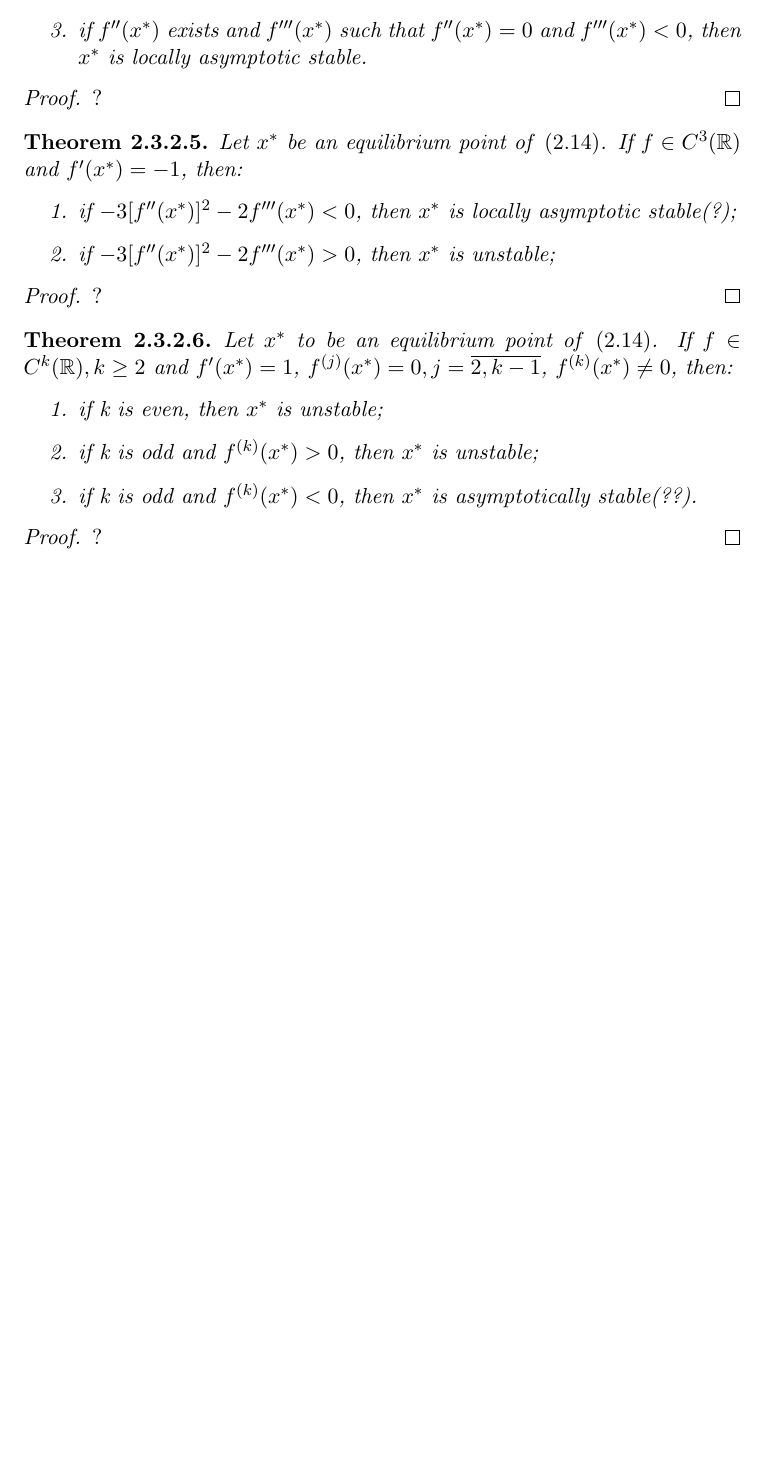
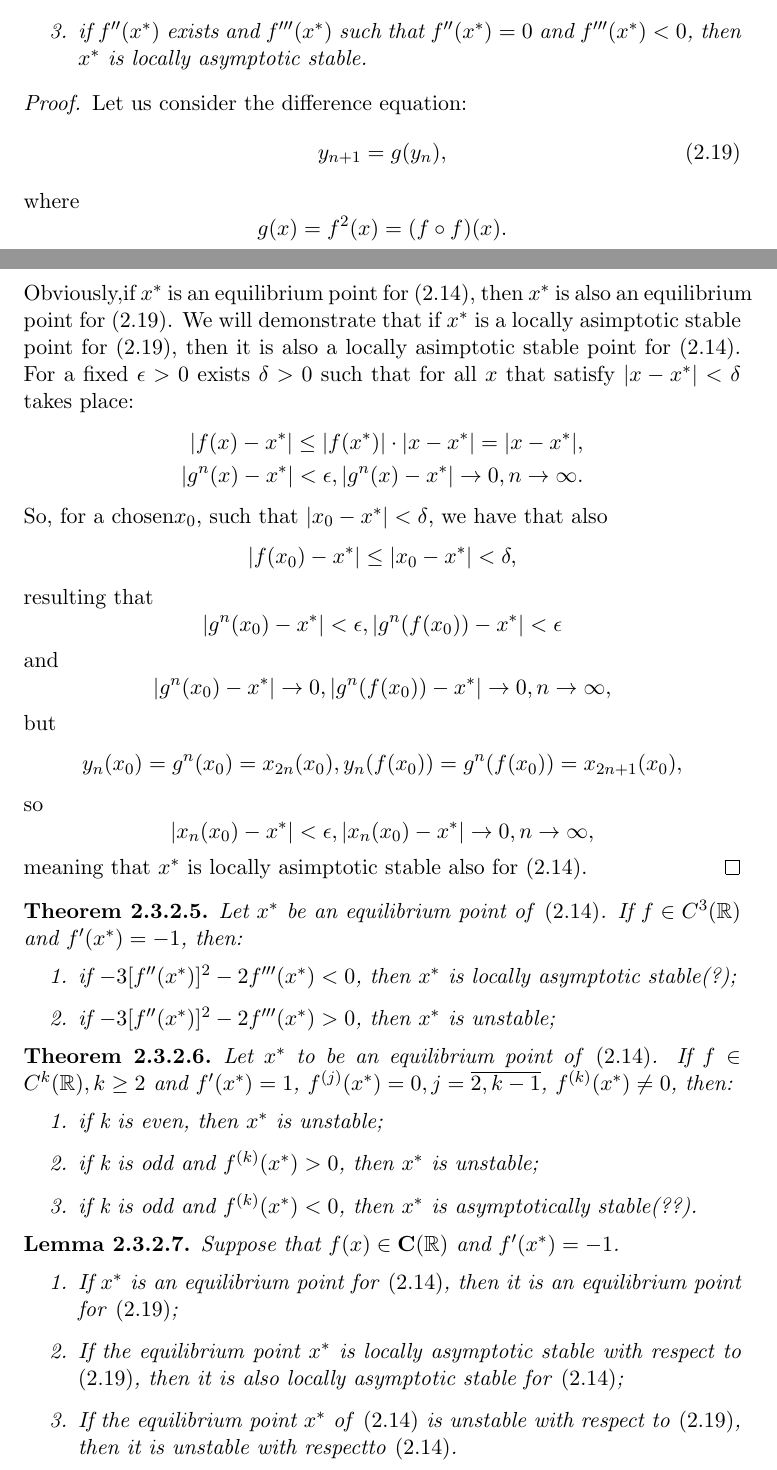
Before and after one commit to deliapanca/ode, a LaTeX document (book1.tex): part of page 29 of 29 before the commit and two parts of pages 30 and 31 of 31 after it, the two joined at a grey line, cut so that both start at the same text, the shorter picture padded with empty space. Compiled offline with pdfLaTeX.

Commit message:
added lemma from study
and proofs to other theorems

```diff
--- a/book1.tex
+++ b/book1.tex
@@ -880,8 +935,30 @@ By making $p\rightarrow\infty$, the exponential stability of the equilibrium poi
 
 \end{theorem}
 \begin{proof}
- ?
+ Let us consider the difference equation:
+ \begin{equation}\label{2.19}
+  y_{n+1}=g(y_{n}),
+ \end{equation}
+where
+$$g(x)=f^{2}(x)=(f\circ f)(x).$$
+Obviously,if $\xstar$ is an equilibrium point for \eqref{2.14}, then $\xstar$ is also an equilibrium point for \eqref{2.19}. We will demonstrate that if $\xstar$ is a locally asimptotic stable point for \eqref{2.19}, then it is also a locally asimptotic stable point for \eqref{2.14}. For a fixed $\epsilon>0$ exists $\delta>0$ such that for all $x$ that satisfy $|x-\xstar|<\delta$ takes place:
+\begin{align*}
+ |f(x)-\xstar|\leq|f(\xstar)|\cdot |x-\xstar|=|x-\xstar|,\\
+ |g^{n}(x)-\xstar|<\epsilon,|g^{n}(x)-\xstar|\rightarrow 0, n\rightarrow \infty.
+\end{align*}
+So, for a chosen$x_{0}$, such that $|x_{0}-\xstar|<\delta$, we have that also
+$$|f(x_{0})-\xstar|\leq|x_{0}-\xstar|<\delta,$$
+resulting that
+$$|g^{n}(x_{0})-\xstar|<\epsilon, |g^{n}(f(x_{0}))-\xstar|<\epsilon$$
+and
+$$|g^{n}(x_{0})-\xstar|\rightarrow 0, |g^{n}(f(x_{0}))-\xstar|\rightarrow 0, n\rightarrow \infty,$$
+but
+$$y_{n}(x_{0})=g^{n}(x_{0})=x_{2n}(x_{0}), y_{n}(f(x_{0}))=g^{n}(f(x_{0}))=x_{2n+1}(x_{0}),$$
+so
+$$|x_{n}(x_{0})-\xstar|<\epsilon, |x_{n}(x_{0})-\xstar|\rightarrow 0, n\rightarrow \infty,$$
+meaning that $\xstar$ is locally asimptotic stable also for \eqref{2.14}.
 \end{proof}
+
 \begin{theorem}
  Let $\xstar$ be an equilibrium point of \eqref{2.14}. If $f\in C^{3}(\R)$ and $f'(\xstar)=-1$, then:
  \begin{enumerate}
@@ -889,9 +966,7 @@ By making $p\rightarrow\infty$, the exponential stability of the equilibrium poi
   \item if $-3[f''(\xstar)]^{2}-2f'''(\xstar)>0$, then $\xstar$ is unstable;
  \end{enumerate}
 \end{theorem}
-\begin{proof}
- ?
-\end{proof}
+
 \begin{theorem}
  Let $\xstar$ to be an equilibrium point of \eqref{2.14}. If $f\in C^{k}(\R),k\geq 2$ and $f'(\xstar)=1$, $f^{(j)}(\xstar)=0, j=\overline{2,k-1}$, $f^{(k)}(\xstar)\neq 0$, then:
  \begin{enumerate}
@@ -901,9 +976,16 @@ By making $p\rightarrow\infty$, the exponential stability of the equilibrium poi
  \end{enumerate}
 
 \end{theorem}
-\begin{proof}
- ?
-\end{proof}
+\begin{lemma}
+ Suppose that $f(x)\in \mathbf{C(\R)}$ and $f'(\xstar)=-1$.
+ \begin{enumerate}
+  \item If $\xstar$ is an equilibrium point for \eqref{2.14}, then it is an equilibrium point for \eqref{2.19};
+  \item If the equilibrium point $\xstar$ is locally asymptotic stable with respect to \eqref{2.19}, then it is also locally asymptotic stable for \eqref{2.14};
+  \item If the equilibrium point $\xstar$ of \eqref{2.14} is unstable with respect to \eqref{2.19}, then it is unstable with respectto \eqref{2.14}.
+ \end{enumerate}
+
+\end{lemma}
+
 
 
 
```
Also changed, not shown: book1.pdf, book1.tex (63 more changed lines), 2 other files.
